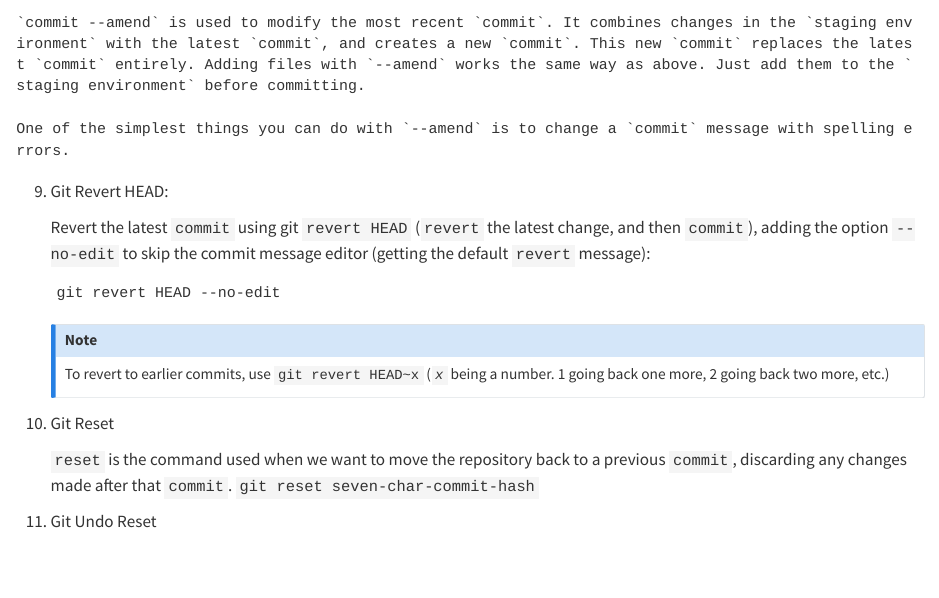
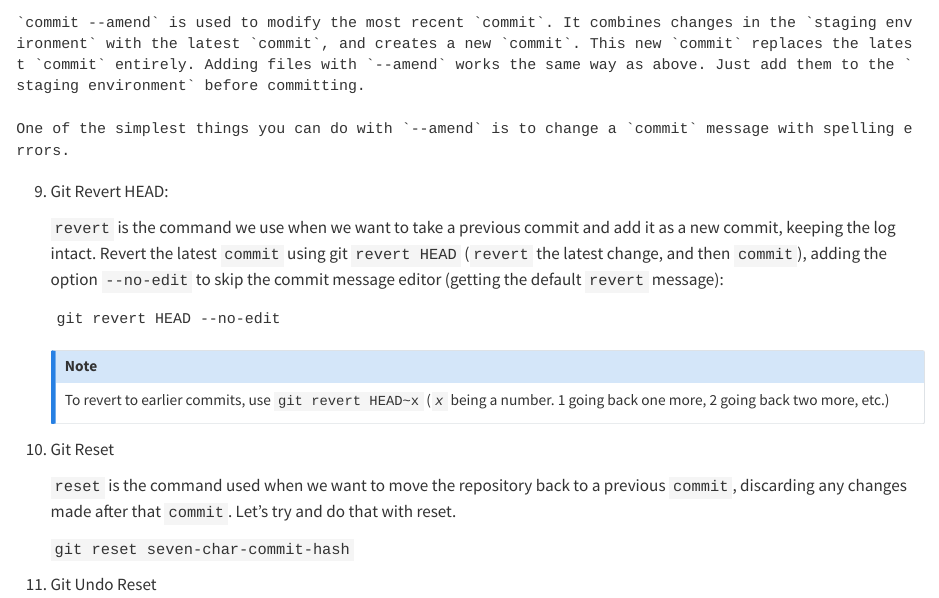
Before and after one commit to ywanglab/stat1010, a Quarto document (git.qmd): the page in a window 1100 px wide, from 2860 px down. Rendered offline with R 4.5, knitr and Pandoc in place of Quarto, with nearby package versions.

Commit message:
minor revision of git.qmd

````diff
--- a/git.qmd
+++ b/git.qmd
@@ -127,7 +127,7 @@ One of the simplest things you can do with `--amend` is to change a `commit`
 
 9.  Git Revert HEAD:
 
-    Revert the latest `commit` using git `revert HEAD` (`revert` the latest change, and then `commit`), adding the option `--no-edit` to skip the commit message editor (getting the default `revert` message):
+    `revert` is the command we use when we want to take a previous commit and add it as a new commit, keeping the log intact. Revert the latest `commit` using git `revert HEAD` (`revert` the latest change, and then `commit`), adding the option `--no-edit` to skip the commit message editor (getting the default `revert` message):
 
     ```
     git revert HEAD --no-edit
@@ -139,7 +139,9 @@ One of the simplest things you can do with `--amend` is to change a `commit`
 
 10. Git Reset
 
-    `reset` is the command used when we want to move the repository back to a previous `commit`, discarding any changes made after that `commit`. `git reset seven-char-commit-hash`
+    `reset` is the command used when we want to move the repository back to a previous `commit`, discarding any changes made after that `commit`.  Let's try and do that with reset.
+
+    `git reset seven-char-commit-hash`
 
 11. Git Undo Reset
 
````
Also changed, not shown: docs/search.json, 3 other files.
